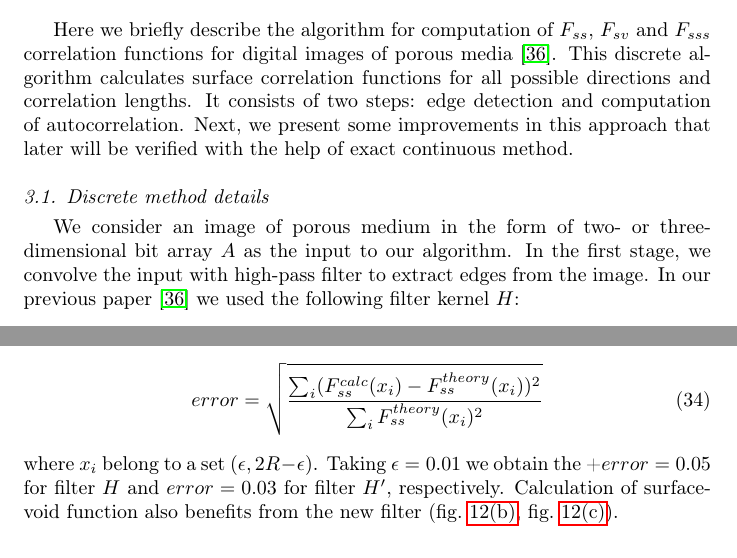
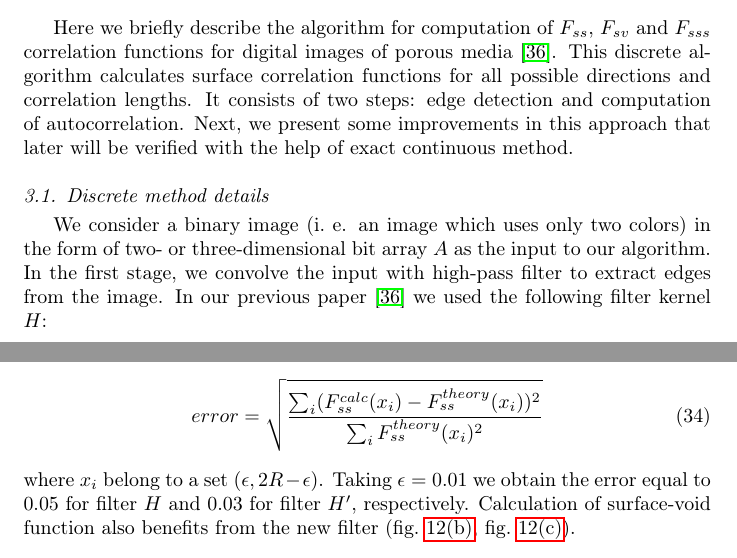
Before and after one commit to fatimp/surfsurf-paper-2, a LaTeX paper (paper.tex): two parts of pages 4 and 17 of 25, joined at a grey line, cut so that both start at the same text. Compiled offline with pdfLaTeX.

Commit message:
More minor improvements

```diff
--- a/paper.tex
+++ b/paper.tex
@@ -238,10 +238,11 @@ improvements in this approach that later will be verified with the help of exact
 continuous method.
 
 \subsection{Discrete method details}
-We consider an image of porous medium in the form of two- or three-dimensional bit
-array $A$ as the input to our algorithm. In the first stage, we convolve the
-input with high-pass filter to extract edges from the image. In our previous
-paper \cite{Samarin} we used the following filter kernel $H$:
+We consider a binary image (i.~e. an image which uses only two colors) in the
+form of two- or three-dimensional bit array $A$ as the input to our
+algorithm. In the first stage, we convolve the input with high-pass filter to
+extract edges from the image. In our previous paper \cite{Samarin} we used the
+following filter kernel $H$:
 \begin{equation}
   \begin{aligned}
     H_{ij} &= \frac{1}{6} \left[
@@ -875,38 +875,39 @@ in higher accuracies with the help of error metric:
   \label{eq:error}
 \end{equation}
 where $x_i$ belong to a set $(\epsilon, 2R - \epsilon)$. Taking
-$\epsilon = 0.01$ we obtain the +$error = 0.05$ for filter $H$ and $error = 0.03$ for
-filter $H'$, respectively. Calculation of surface-void function also benefits from the new
-filter (\cref{fig:fsv-disk}, \cref{fig:fsv-ball}).
+$\epsilon = 0.01$ we obtain the error equal to 0.05 for filter $H$ and 0.03 for
+filter $H'$, respectively. Calculation of surface-void function also benefits
+from the new filter (\cref{fig:fsv-disk}, \cref{fig:fsv-ball}).
 
-However, the $H'$ filter has some drawbacks as compared to
-$H$. Firstly, $H$ has faster convergence with increase of image resolution.
-Secondly, $H'$ behaves worse that $H$ in points
-of discontinuity of $F_{ss}$ for low resolutions as can be seen on \cref{fig:fss-disk}.
-To explore such effects we appeal to the criterion $C_{0.5}$ \cite{Samarin} developed to
-determine if an image is suitable for robust surface correlation functions assessment. This
-parameter is defined as:
+However, the $H'$ filter has some drawbacks as compared to $H$. Firstly, $H$ has
+faster convergence with increase of image resolution.  Secondly, $H'$ behaves
+worse that $H$ in points of discontinuity of $F_{ss}$ for low resolutions as can
+be seen on \cref{fig:fss-disk}.  To explore such effects we appeal to the
+criterion $C_{0.5}$ \cite{Samarin} developed to determine if an image is
+suitable for robust surface correlation functions assessment. This parameter is
+defined as:
 \begin{equation}
   C_{0.5} = \frac{\text{Power of the lower half of the image's
       spectrum}}{\text{Power of the image}}
 \end{equation}
-In this expression the part of ``Power of the image'' refers to $L^2$ norm
-of the image and ``the lower half of the \dots spectrum'' is the part of the
+In this expression the part of ``Power of the image'' refers to $L^2$ norm of
+the image and ``the lower half of the \dots spectrum'' is the part of the
 spectrum (Fourier image) with frequencies $[-\omega_N/2, \omega_N/2]$ where
 $\omega_N$ is a Nyquist frequency of the image. It's important to firstly
-subtract the zeroth frequency (mean value) from the image before the calculation of
-$C_{0.5}$ is executed. The image is suitable for processing if the acceptance criterion
-$C_{0.5} > 0.97$ holds. This criterion works for both filters $H$ and $H'$, but
-$H$ results in smaller error when $C_{0.5}$ is slightly less than 0.97. For
-example, consider images of a disk used for calculation of $F_{ss}$ on
-\cref{fig:fss-disk}. On \cref{fig:error} we provide values of $C_{0.5}$ for
-this image (for variety of resolutions) and relative errors in $F_{ss}$ (\cref{eq:error})
-for both filters. It can be seen that $H$ gives twice the lower error than $H'$ when used
-for an image with $C_{0.5} \approx 0.82$.
+subtract the zeroth frequency (mean value) from the image before the calculation
+of $C_{0.5}$ is executed. The image is suitable for processing if the acceptance
+criterion $C_{0.5} > 0.97$ holds. This criterion works for both filters $H$ and
+$H'$, but $H$ results in smaller error when $C_{0.5}$ is slightly less than
+0.97. For example, consider images of a disk used for calculation of $F_{ss}$ on
+\cref{fig:fss-disk}. On \cref{fig:error} we provide values of $C_{0.5}$ for this
+image (for variety of resolutions) and relative errors in $F_{ss}$
+(\cref{eq:error}) for both filters. It can be seen that $H$ gives twice the
+lower error than $H'$ when used for an image with $C_{0.5} \approx 0.82$.
 
-In short, for images of acceptable quality the $H'$ filter is superior. Images with insufficient
-resolution benefit from downscaling prior to correlation functions evalution \cite{Samarin} (and
-then again new filter will provide better results).
+In short, for images of acceptable quality the $H'$ filter is superior. Images
+with insufficient resolution benefit from downscaling prior to correlation
+functions evalution \cite{Samarin} (and then again new filter will provide
+better results).
 
 \begin{figure*}[!hpt]
   \centering
```
Also changed, not shown: paper.tex (20 more changed lines).
